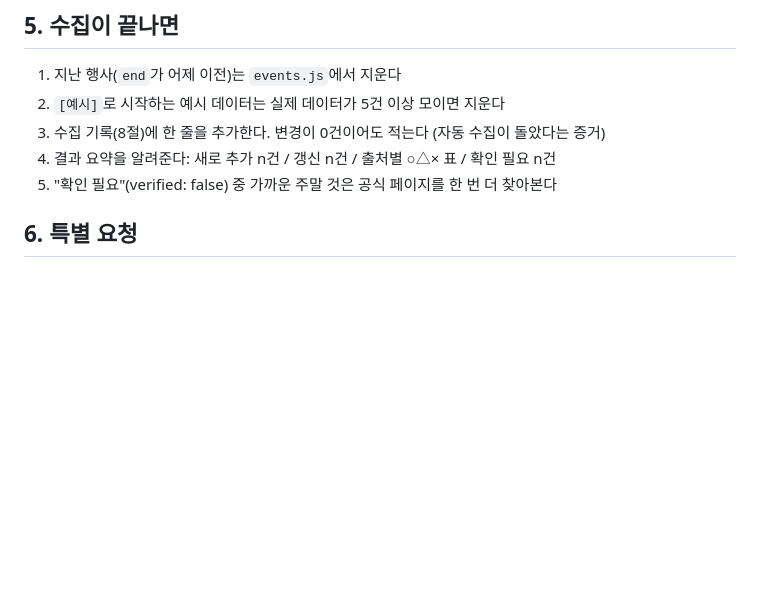
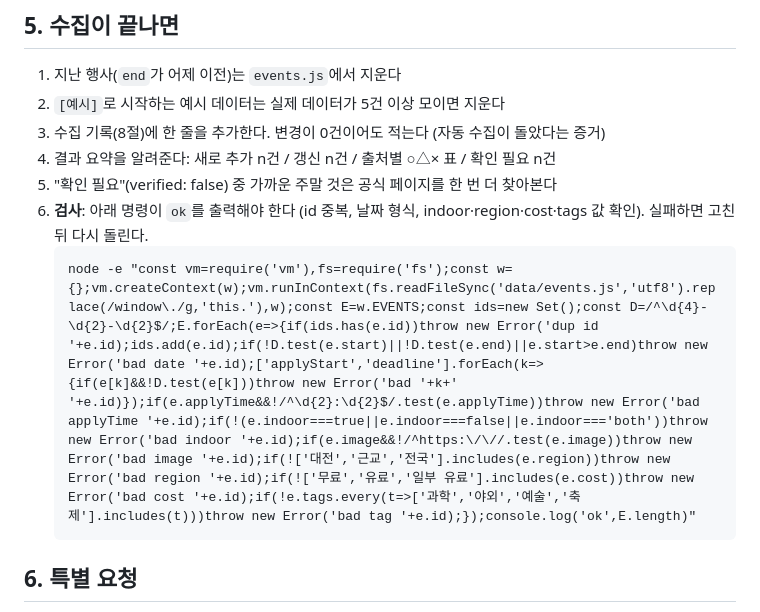
Before and after one commit to mukaa1111/weekend-events, a Markdown page: docs/COLLECT.md, the part around the change. GitHub-like rendering; blank space fills up the shorter version.

Commit message:
COLLECT.md 5절에 검사 명령 추가 (회신 루틴이 참조하던 node 검사가 문서에 없었음)
Co-Authored-By: Claude Fable 5.1 <noreply@anthropic.com>

````diff
--- a/docs/COLLECT.md
+++ b/docs/COLLECT.md
@@ -43,6 +43,10 @@
 3. 수집 기록(8절)에 한 줄을 추가한다. 변경이 0건이어도 적는다 (자동 수집이 돌았다는 증거)
 4. 결과 요약을 알려준다: 새로 추가 n건 / 갱신 n건 / 출처별 ○△× 표 / 확인 필요 n건
 5. "확인 필요"(verified: false) 중 가까운 주말 것은 공식 페이지를 한 번 더 찾아본다
+6. **검사**: 아래 명령이 `ok`를 출력해야 한다 (id 중복, 날짜 형식, indoor·region·cost·tags 값 확인). 실패하면 고친 뒤 다시 돌린다.
+   ```
+   node -e "const vm=require('vm'),fs=require('fs');const w={};vm.createContext(w);vm.runInContext(fs.readFileSync('data/events.js','utf8').replace(/window\./g,'this.'),w);const E=w.EVENTS;const ids=new Set();const D=/^\d{4}-\d{2}-\d{2}$/;E.forEach(e=>{if(ids.has(e.id))throw new Error('dup id '+e.id);ids.add(e.id);if(!D.test(e.start)||!D.test(e.end)||e.start>e.end)throw new Error('bad date '+e.id);['applyStart','deadline'].forEach(k=>{if(e[k]&&!D.test(e[k]))throw new Error('bad '+k+' '+e.id)});if(e.applyTime&&!/^\d{2}:\d{2}$/.test(e.applyTime))throw new Error('bad applyTime '+e.id);if(!(e.indoor===true||e.indoor===false||e.indoor==='both'))throw new Error('bad indoor '+e.id);if(e.image&&!/^https:\/\//.test(e.image))throw new Error('bad image '+e.id);if(!['대전','근교','전국'].includes(e.region))throw new Error('bad region '+e.id);if(!['무료','유료','일부 유료'].includes(e.cost))throw new Error('bad cost '+e.id);if(!e.tags.every(t=>['과학','야외','예술','축제'].includes(t)))throw new Error('bad tag '+e.id);});console.log('ok',E.length)"
+   ```
 
 ## 6. 특별 요청
 - "○○ 지역 큰 어린이 행사 찾아줘" → 그 지역을 검색하고 `region: "전국"`, `big: true`로 추가
````
